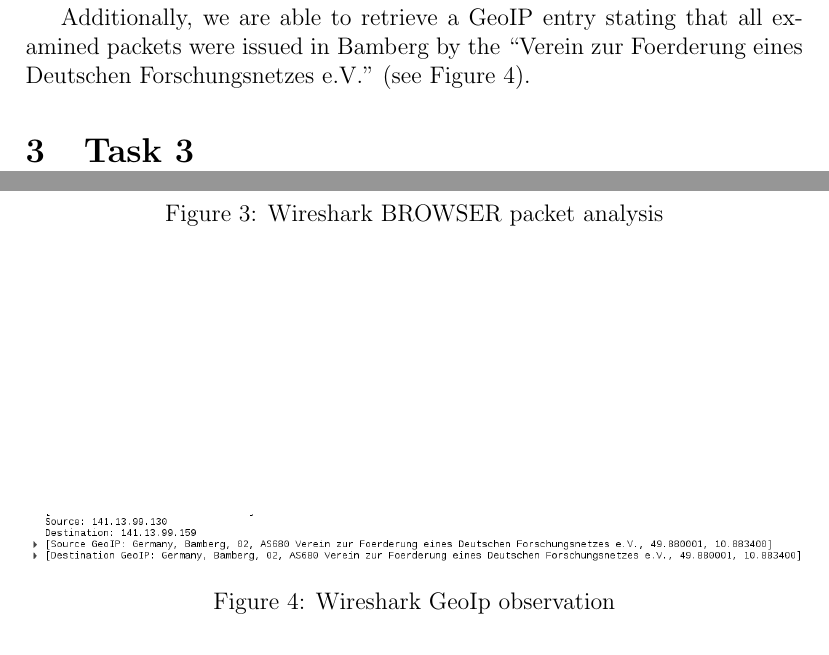
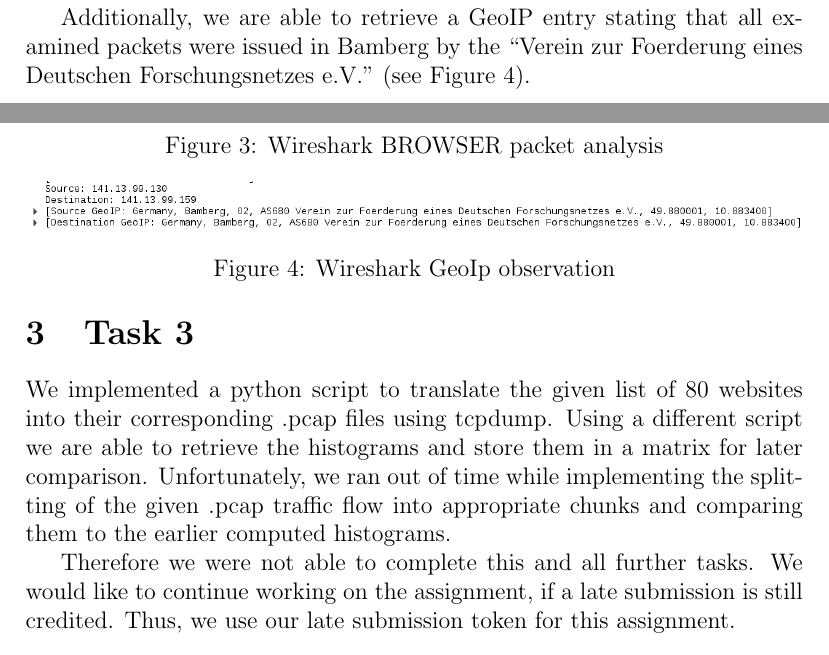
Before and after one commit to saschari/AdvaSP, a LaTeX problem sheet (assignment4/assignment4.tex): two parts of pages 2 and 3 of 3, joined at a grey line, cut so that both start at the same text. Compiled offline with pdfLaTeX.

Commit message:
final version for first submission

```diff
--- a/assignment4/assignment4.tex
+++ b/assignment4/assignment4.tex
@@ -58,8 +58,10 @@ Additionally, we are able to retrieve a GeoIP entry stating that all examined pa
 \label{img_wireshark_geoip}%
 \end{figure}%
 
+\newpage
+\section{Task 3}\label{task3}
+We implemented a python script to translate the given list of 80 websites into their corresponding .pcap files using tcpdump. Using a different script we are able to retrieve the histograms and store them in a matrix for later comparison.
+Unfortunately, we ran out of time while implementing the splitting of the given .pcap traffic flow into appropriate chunks and comparing them to the earlier computed histograms.
 
-\section{Task 3}\label{task3}
-
-
+Therefore we were not able to complete this and all further tasks. We would like to continue working on the assignment, if a late submission is still credited. Thus, we use our late submission token for this assignment.
 \end{document}
```
